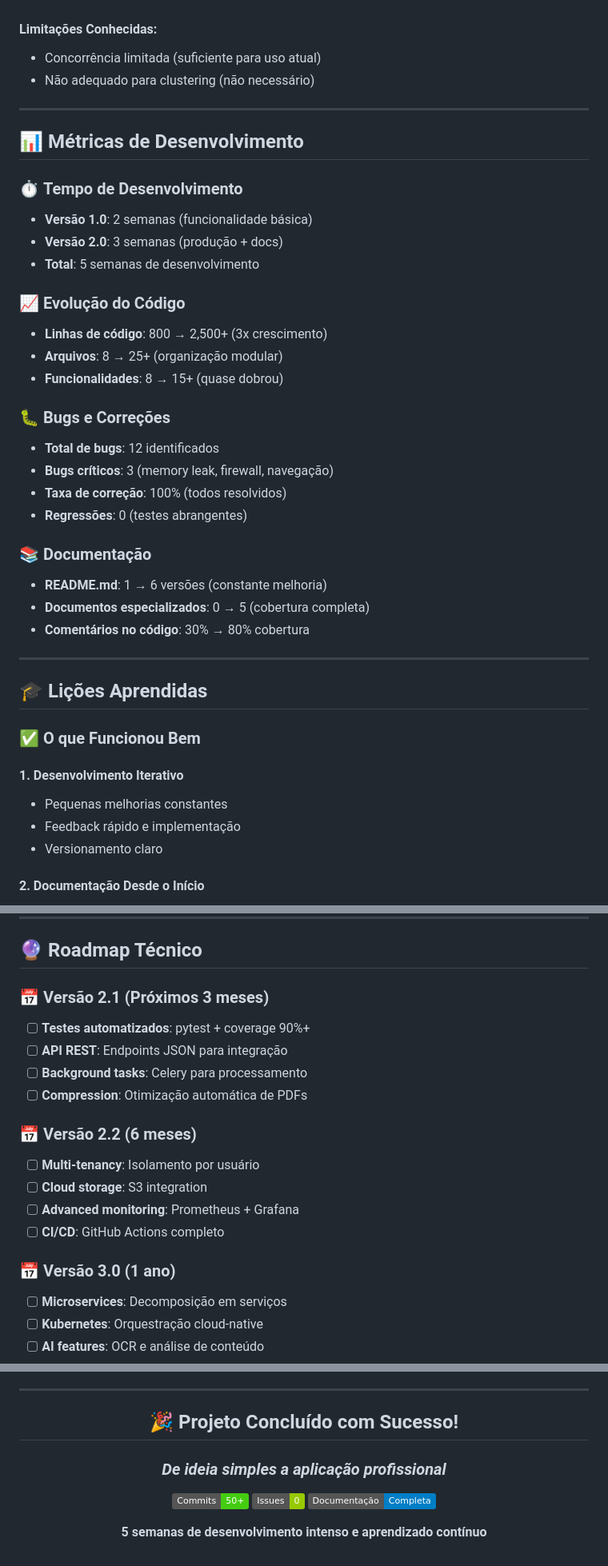
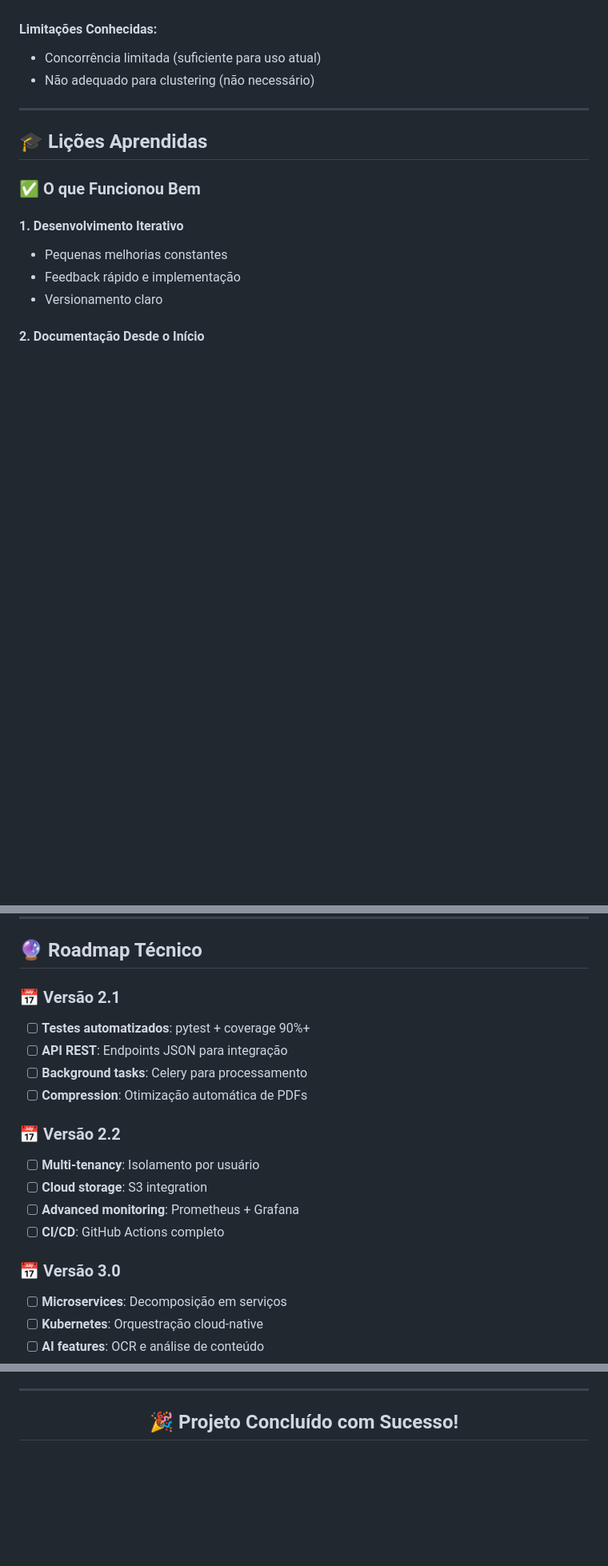
Before and after one commit to CaioteSouza/merger_pdf, a Markdown page: docs/DIARIO_DESENVOLVIMENTO.md, 3 parts joined by grey strips. Shown at 80% size. GitHub-like rendering; badges without logos; blank space fills up the shorter version.

```diff
--- a/docs/DIARIO_DESENVOLVIMENTO.md
+++ b/docs/DIARIO_DESENVOLVIMENTO.md
@@ -441,31 +433,6 @@ Deploy automatizado funciona perfeitamente em Ubuntu 18.04, 20.04 e 22.04.
 
 ---
 
-## 📊 **Métricas de Desenvolvimento**
-
-### ⏱️ **Tempo de Desenvolvimento**
-- **Versão 1.0**: 2 semanas (funcionalidade básica)
-- **Versão 2.0**: 3 semanas (produção + docs)
-- **Total**: 5 semanas de desenvolvimento
-
-### 📈 **Evolução do Código**
-- **Linhas de código**: 800 → 2,500+ (3x crescimento)
-- **Arquivos**: 8 → 25+ (organização modular)
-- **Funcionalidades**: 8 → 15+ (quase dobrou)
-
-### 🐛 **Bugs e Correções**
-- **Total de bugs**: 12 identificados
-- **Bugs críticos**: 3 (memory leak, firewall, navegação)
-- **Taxa de correção**: 100% (todos resolvidos)
-- **Regressões**: 0 (testes abrangentes)
-
-### 📚 **Documentação**
-- **README.md**: 1 → 6 versões (constante melhoria)
-- **Documentos especializados**: 0 → 5 (cobertura completa)
-- **Comentários no código**: 30% → 80% cobertura
-
----
-
 ## 🎓 **Lições Aprendidas**
 
 ### ✅ **O que Funcionou Bem**
@@ -516,19 +483,19 @@ Deploy automatizado funciona perfeitamente em Ubuntu 18.04, 20.04 e 22.04.
 
 ## 🔮 **Roadmap Técnico**
 
-### 📅 **Versão 2.1 (Próximos 3 meses)**
+### 📅 **Versão 2.1**
 - [ ] **Testes automatizados**: pytest + coverage 90%+
 - [ ] **API REST**: Endpoints JSON para integração
 - [ ] **Background tasks**: Celery para processamento
 - [ ] **Compression**: Otimização automática de PDFs
 
-### 📅 **Versão 2.2 (6 meses)**
+### 📅 **Versão 2.2**
 - [ ] **Multi-tenancy**: Isolamento por usuário
 - [ ] **Cloud storage**: S3 integration
 - [ ] **Advanced monitoring**: Prometheus + Grafana
 - [ ] **CI/CD**: GitHub Actions completo
 
-### 📅 **Versão 3.0 (1 ano)**
+### 📅 **Versão 3.0**
 - [ ] **Microservices**: Decomposição em serviços
 - [ ] **Kubernetes**: Orquestração cloud-native
 - [ ] **AI features**: OCR e análise de conteúdo
@@ -611,12 +578,4 @@ cp /home/pdfmerger/merger_pdf/pdf_merger.db ~/backup_$(date +%Y%m%d).db
 
 ## 🎉 **Projeto Concluído com Sucesso!**
 
-### *De ideia simples a aplicação profissional*
-
-[![Commits](https://img.shields.io/badge/Commits-50+-brightgreen.svg)]()
-[![Issues](https://img.shields.io/badge/Issues-0-green.svg)]()
-[![Docs](https://img.shields.io/badge/Documentação-Completa-blue.svg)]()
-
-**5 semanas de desenvolvimento intenso e aprendizado contínuo**
-
 </div>
```
Also changed, not shown: other parts of docs/DIARIO_DESENVOLVIMENTO.md (+9 -17 lines).
